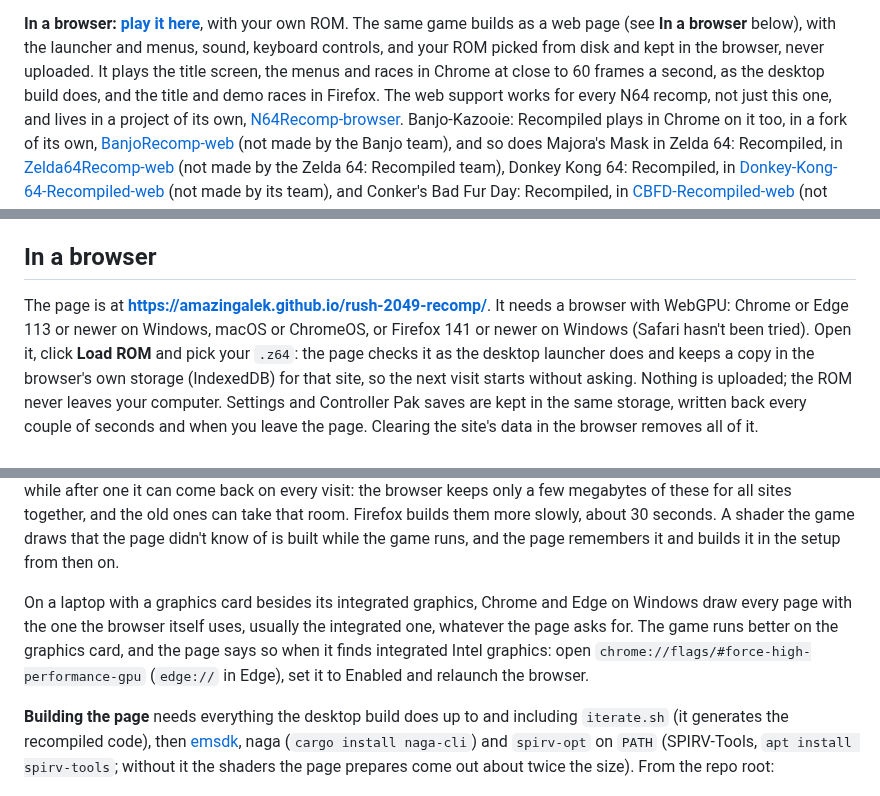
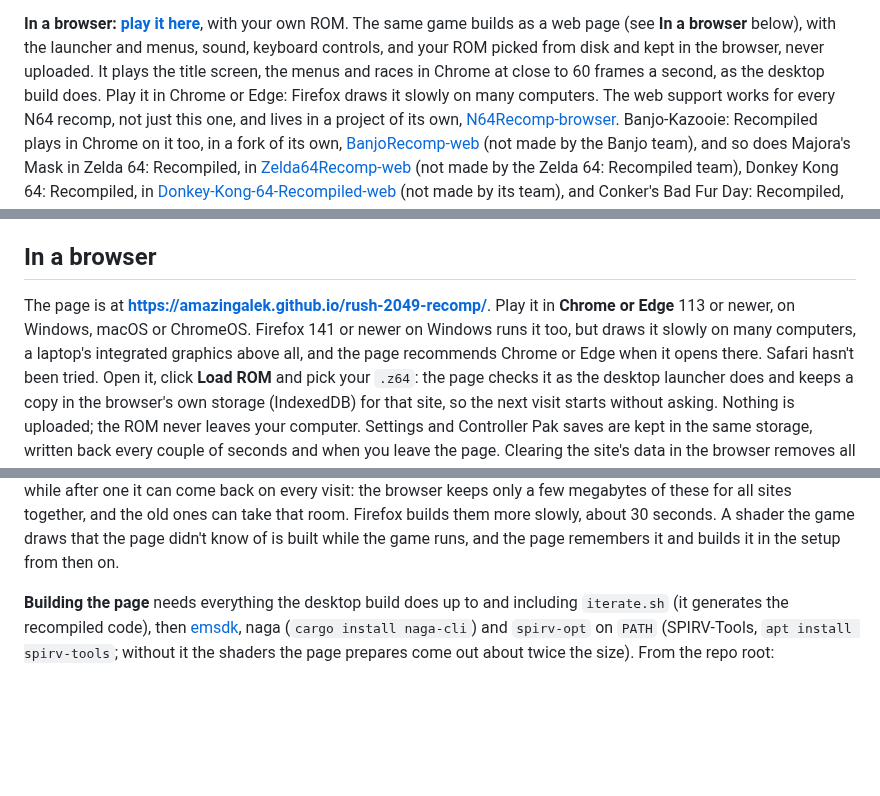
Before and after one commit to amazingalek/rush-2049-recomp, a Markdown page: README.md, 3 parts joined by grey strips. Drawn GitHub-style; blank space fills up the shorter version.

Commit message:
Web: N64Recomp-browser 6ce41d6, the page recommends Chrome or Edge in Firefox and shows no notice in Chrome
Every game plays smoothly in Chrome on integrated graphics now, so Chrome's notice about
force-high-performance-gpu goes, and the README's paragraph about that flag with it. Firefox's WebGPU
adapter info is empty, so the page can't tell what Firefox draws with: there it always recommends
Chrome or Edge, and so does the README.

Co-Authored-By: Claude Opus 5.5 <noreply@anthropic.com>

```diff
--- a/README.md
+++ b/README.md
@@ -16,8 +16,8 @@ one pad.
 **In a browser: [play it here](https://amazingalek.github.io/rush-2049-recomp/)**, with your own ROM. The same game
 builds as a web page (see **In a browser** below), with the launcher and menus, sound, keyboard controls, and your
 ROM picked from disk and kept in the browser, never uploaded. It plays the title screen, the menus and races in
-Chrome at close to 60 frames a second, as the desktop build does, and the title and demo races in Firefox. The web
-support
+Chrome at close to 60 frames a second, as the desktop build does. Play it in Chrome or Edge: Firefox draws it slowly
+on many computers. The web support
 works for every N64 recomp, not just this one, and lives in a project of its own,
 [N64Recomp-browser](https://github.com/amazingalek/N64Recomp-browser). Banjo-Kazooie: Recompiled plays in Chrome on it too, in a fork
 of its own, [BanjoRecomp-web](https://github.com/amazingalek/BanjoRecomp-web) (not made by the Banjo team), and so does
@@ -118,8 +118,9 @@ otherwise pick it with Load ROM.
 
 ## In a browser
 
-The page is at **https://amazingalek.github.io/rush-2049-recomp/**. It needs a browser with WebGPU: Chrome or Edge 113 or newer on Windows, macOS or ChromeOS, or Firefox 141 or
-newer on Windows (Safari hasn't been tried). Open it, click **Load ROM** and pick your `.z64`: the page checks it as the desktop launcher
+The page is at **https://amazingalek.github.io/rush-2049-recomp/**. Play it in **Chrome or Edge** 113 or newer, on Windows, macOS or
+ChromeOS. Firefox 141 or newer on Windows runs it too, but draws it slowly on many computers, a laptop's integrated
+graphics above all, and the page recommends Chrome or Edge when it opens there. Safari hasn't been tried. Open it, click **Load ROM** and pick your `.z64`: the page checks it as the desktop launcher
 does and keeps a copy in the browser's own storage (IndexedDB) for that site, so the next visit starts without
 asking. Nothing is uploaded; the ROM never leaves your computer. Settings and Controller Pak saves are kept in the
 same storage, written back every couple of seconds and when you leave the page. Clearing the site's data in the
@@ -140,11 +141,6 @@ the browser or the graphics driver, or if the browser's cache is cleared, and fo
 on every visit: the browser keeps only a few megabytes of these for all sites together, and the old ones can take
 that room. Firefox builds them more slowly, about 30 seconds. A shader the game draws that the page didn't know of
 is built while the game runs, and the page remembers it and builds it in the setup from then on.
-
-On a laptop with a graphics card besides its integrated graphics, Chrome and Edge on Windows draw every page with the
-one the browser itself uses, usually the integrated one, whatever the page asks for. The game runs better on the
-graphics card, and the page says so when it finds integrated Intel graphics: open
-`chrome://flags/#force-high-performance-gpu` (`edge://` in Edge), set it to Enabled and relaunch the browser.
 
 **Building the page** needs everything the desktop build does up to and including `iterate.sh` (it generates the
 recompiled code), then [emsdk](https://emscripten.org/docs/getting_started/downloads.html), naga
```
Also changed, not shown: CLAUDE.md (+3 -1 lines).
